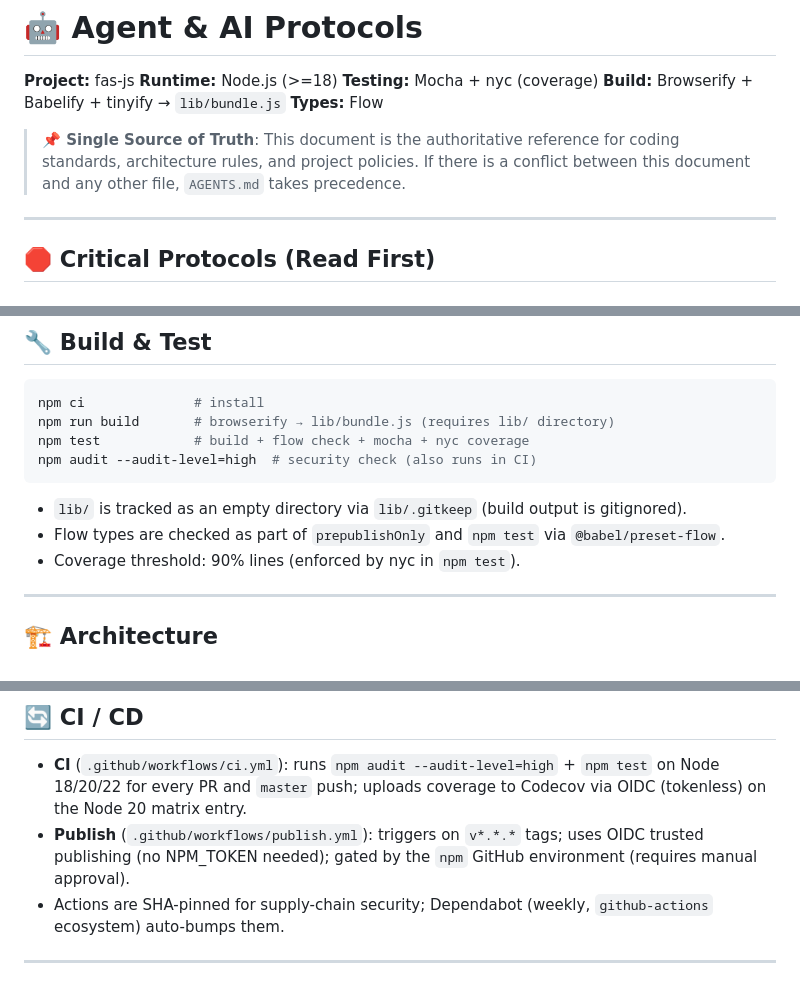
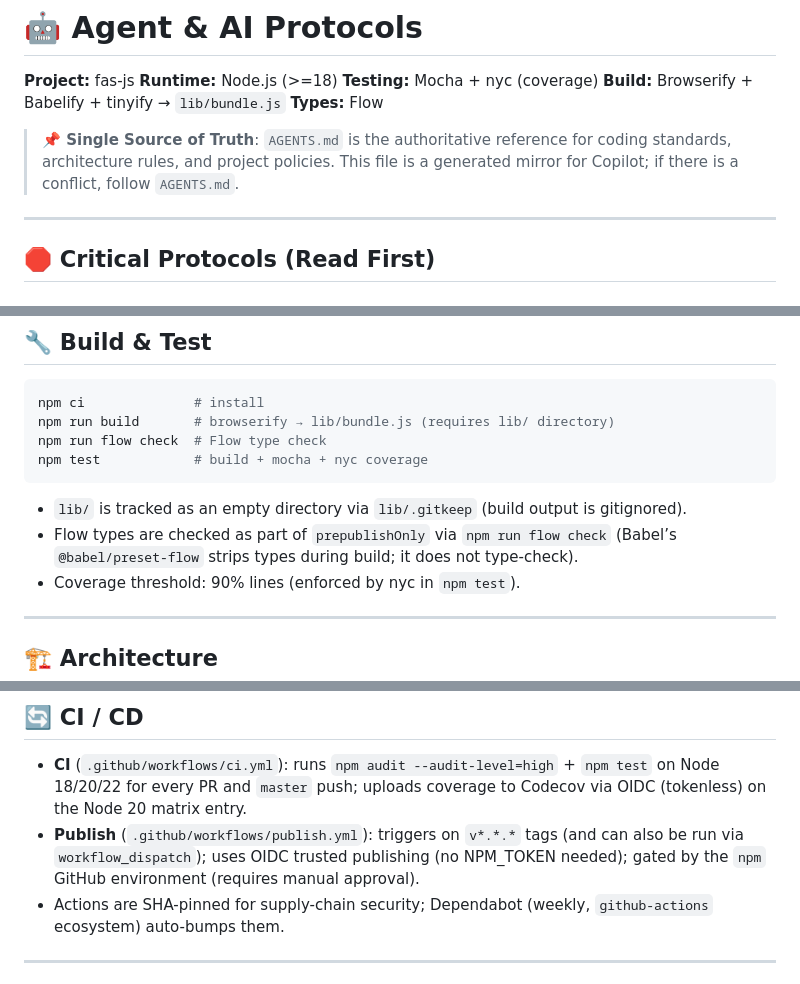
Before and after one commit to jml6m/fas-js, a Markdown page: .github/copilot-instructions.md, 3 parts joined by grey strips. GitHub-like rendering.

Commit message:
Apply suggestions from code review
Co-authored-by: Copilot Autofix powered by AI <175728472+Copilot@users.noreply.github.com>
Signed-off-by: Joseph Lewkovich <brzt3x@gmail.com>

````diff
--- a/.github/copilot-instructions.md
+++ b/.github/copilot-instructions.md
@@ -6,7 +6,7 @@
 **Build:** Browserify + Babelify + tinyify → `lib/bundle.js`
 **Types:** Flow
 
-> **📌 Single Source of Truth**: This document is the authoritative reference for coding standards, architecture rules, and project policies. If there is a conflict between this document and any other file, `AGENTS.md` takes precedence.
+> **📌 Single Source of Truth**: `AGENTS.md` is the authoritative reference for coding standards, architecture rules, and project policies. This file is a generated mirror for Copilot; if there is a conflict, follow `AGENTS.md`.
 
 ---
 
@@ -37,12 +37,12 @@ For unsupervised runs (e.g. automated fixes):
 ```bash
 npm ci              # install
 npm run build       # browserify → lib/bundle.js (requires lib/ directory)
-npm test            # build + flow check + mocha + nyc coverage
-npm audit --audit-level=high  # security check (also runs in CI)
+npm run flow check  # Flow type check
+npm test            # build + mocha + nyc coverage
 ```
 
 - `lib/` is tracked as an empty directory via `lib/.gitkeep` (build output is gitignored).
-- Flow types are checked as part of `prepublishOnly` and `npm test` via `@babel/preset-flow`.
+- Flow types are checked as part of `prepublishOnly` via `npm run flow check` (Babel’s `@babel/preset-flow` strips types during build; it does not type-check).
 - Coverage threshold: 90% lines (enforced by nyc in `npm test`).
 
 ---
@@ -69,7 +69,7 @@ Do not change the public API surface without bumping the major version (human de
 ## 🔄 CI / CD
 
 - **CI** (`.github/workflows/ci.yml`): runs `npm audit --audit-level=high` + `npm test` on Node 18/20/22 for every PR and `master` push; uploads coverage to Codecov via OIDC (tokenless) on the Node 20 matrix entry.
-- **Publish** (`.github/workflows/publish.yml`): triggers on `v*.*.*` tags; uses OIDC trusted publishing (no NPM_TOKEN needed); gated by the `npm` GitHub environment (requires manual approval).
+- **Publish** (`.github/workflows/publish.yml`): triggers on `v*.*.*` tags (and can also be run via `workflow_dispatch`); uses OIDC trusted publishing (no NPM_TOKEN needed); gated by the `npm` GitHub environment (requires manual approval).
 - Actions are SHA-pinned for supply-chain security; Dependabot (weekly, `github-actions` ecosystem) auto-bumps them.
 
 ---
````
